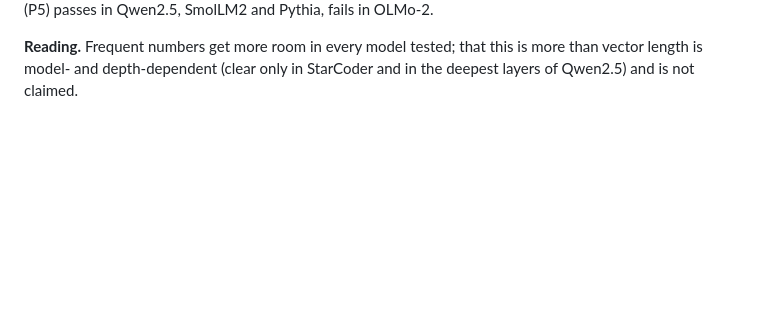
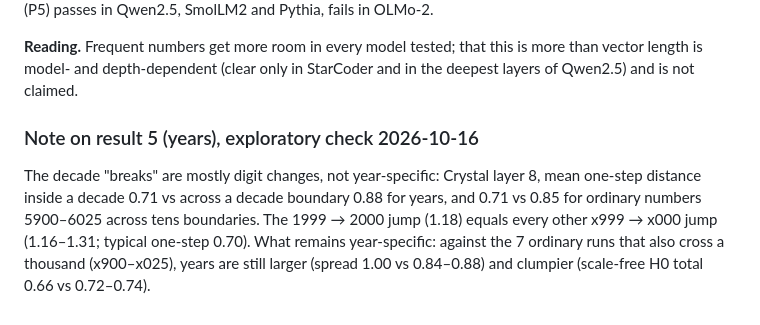
Before and after one commit to mdibrahimawad/numberline-datadecide, a Markdown page: experiments/E10_frequency_topology/README.md, the part around the change. Drawn GitHub-style; blank space fills up the shorter version.

Commit message:
E10: note that decade and 2000 breaks in years are digit changes; year-specific part is size and clumpiness
Co-Authored-By: Claude Opus 5.5 <noreply@anthropic.com>
Claude-Session: https://claude.ai/code/session_01GyLRFGasX9R266jUcsjprf

```diff
--- a/experiments/E10_frequency_topology/README.md
+++ b/experiments/E10_frequency_topology/README.md
@@ -441,3 +441,11 @@ SmolLM2; special-number isolation (P4) passes in SmolLM2, Pythia, OLMo-2; years
 
 **Reading.** Frequent numbers get more room in every model tested; that this is more than vector length is
 model- and depth-dependent (clear only in StarCoder and in the deepest layers of Qwen2.5) and is not claimed.
+
+### Note on result 5 (years), exploratory check 2026-10-16
+The decade "breaks" are mostly digit changes, not year-specific: Crystal layer 8, mean one-step distance inside
+a decade 0.71 vs across a decade boundary 0.88 for years, and 0.71 vs 0.85 for ordinary numbers 5900–6025
+across tens boundaries. The 1999 → 2000 jump (1.18) equals every other x999 → x000 jump (1.16–1.31; typical
+one-step 0.70). What remains year-specific: against the 7 ordinary runs that also cross a thousand
+(x900–x025), years are still larger (spread 1.00 vs 0.84–0.88) and clumpier (scale-free H0 total 0.66 vs
+0.72–0.74).
```
